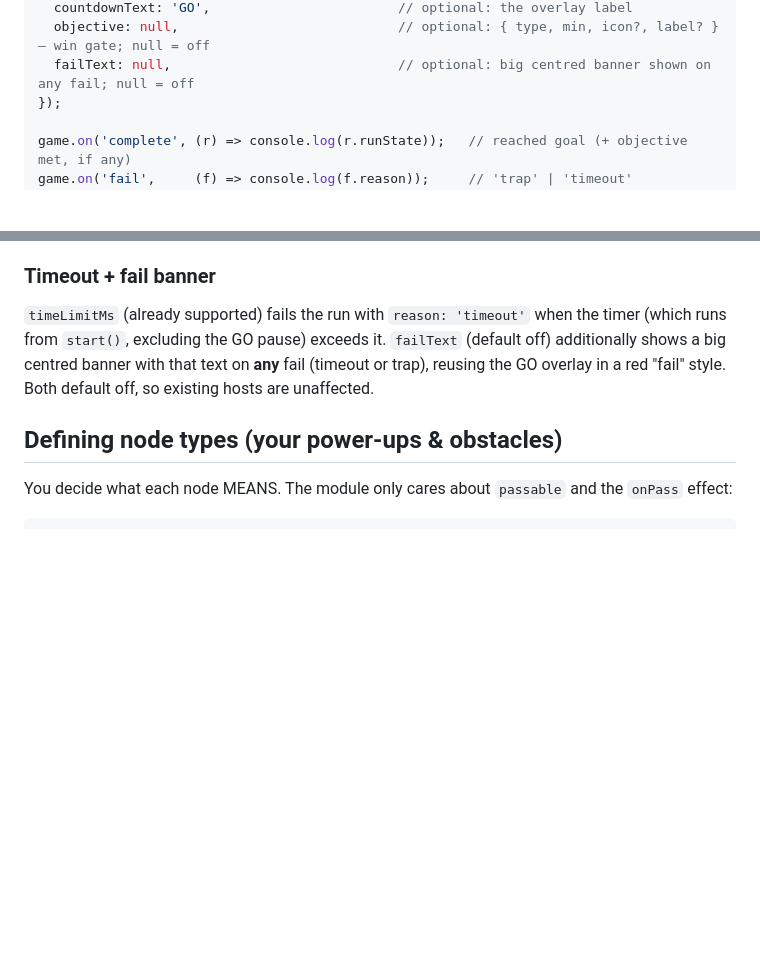
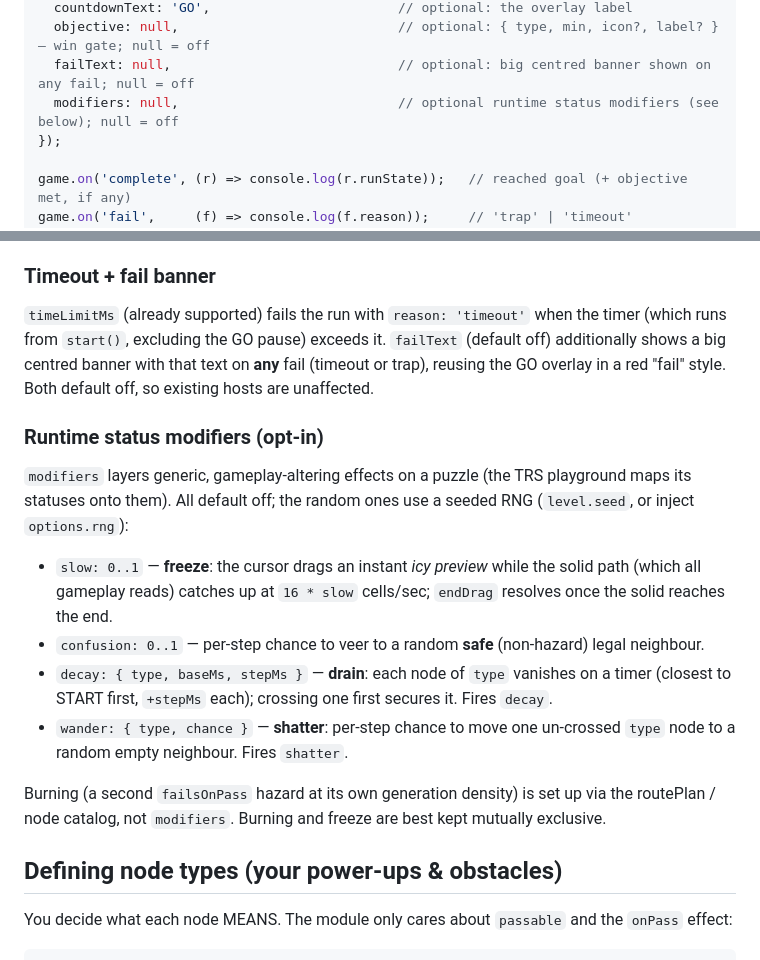
Before and after one commit to Yalee104/TRS, a Markdown page: games/grid-path-puzzle/README.md, 2 parts joined by grey strips. Rendered like a GitHub page; blank space fills up the shorter version.

Commit message:
Docs: document the runtime status modifiers in the puzzle README
Co-Authored-By: Claude Opus 4.8 <noreply@anthropic.com>
Claude-Session: https://claude.ai/code/session_01NJUgUreEXi1krrEqo2rHsJ

```diff
--- a/games/grid-path-puzzle/README.md
+++ b/games/grid-path-puzzle/README.md
@@ -26,6 +26,7 @@ const game = new GridPathPuzzle({
   countdownText: 'GO',                        // optional: the overlay label
   objective: null,                            // optional: { type, min, icon?, label? } — win gate; null = off
   failText: null,                             // optional: big centred banner shown on any fail; null = off
+  modifiers: null,                            // optional runtime status modifiers (see below); null = off
 });
 
 game.on('complete', (r) => console.log(r.runState));   // reached goal (+ objective met, if any)
@@ -68,6 +69,22 @@ node-type `type` (counted as a **total**, adjacency-independent) before reaching
 `start()`, excluding the GO pause) exceeds it. `failText` (default off) additionally shows a big centred
 banner with that text on **any** fail (timeout or trap), reusing the GO overlay in a red "fail" style.
 Both default off, so existing hosts are unaffected.
+
+### Runtime status modifiers (opt-in)
+
+`modifiers` layers generic, gameplay-altering effects on a puzzle (the TRS playground maps its statuses
+onto them). All default off; the random ones use a seeded RNG (`level.seed`, or inject `options.rng`):
+
+- `slow: 0..1` — **freeze**: the cursor drags an instant *icy preview* while the solid path (which all
+  gameplay reads) catches up at `16 * slow` cells/sec; `endDrag` resolves once the solid reaches the end.
+- `confusion: 0..1` — per-step chance to veer to a random **safe** (non-hazard) legal neighbour.
+- `decay: { type, baseMs, stepMs }` — **drain**: each node of `type` vanishes on a timer (closest to
+  START first, `+stepMs` each); crossing one first secures it. Fires `decay`.
+- `wander: { type, chance }` — **shatter**: per-step chance to move one un-crossed `type` node to a
+  random empty neighbour. Fires `shatter`.
+
+Burning (a second `failsOnPass` hazard at its own generation density) is set up via the routePlan /
+node catalog, not `modifiers`. Burning and freeze are best kept mutually exclusive.
 
 ## Defining node types (your power-ups & obstacles)
 
```
